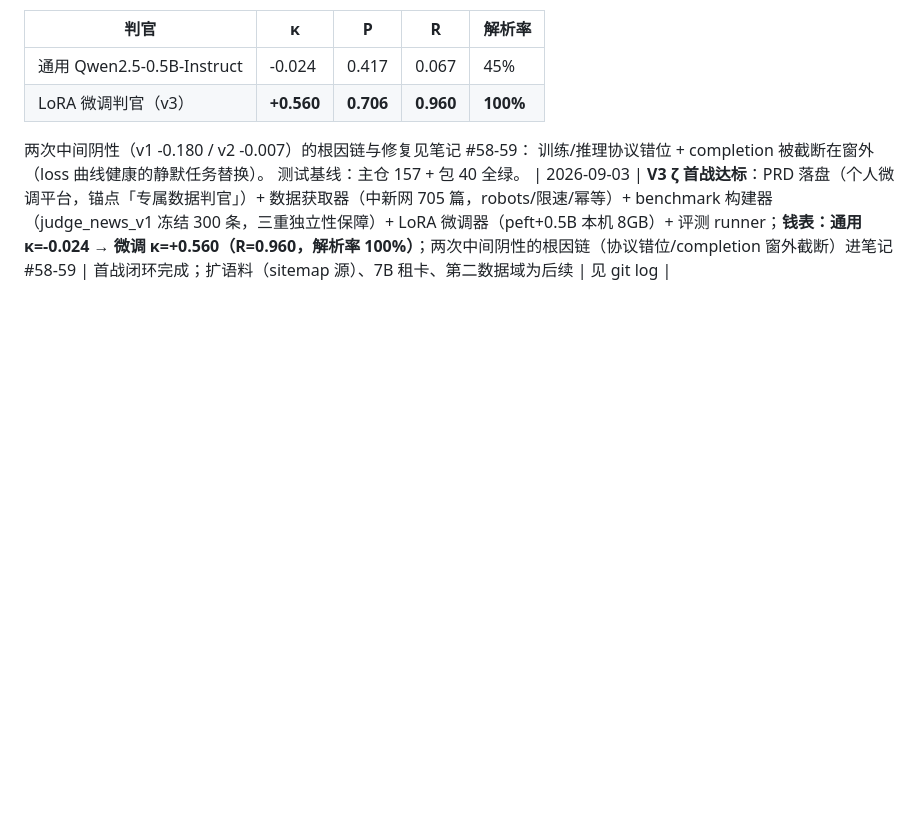
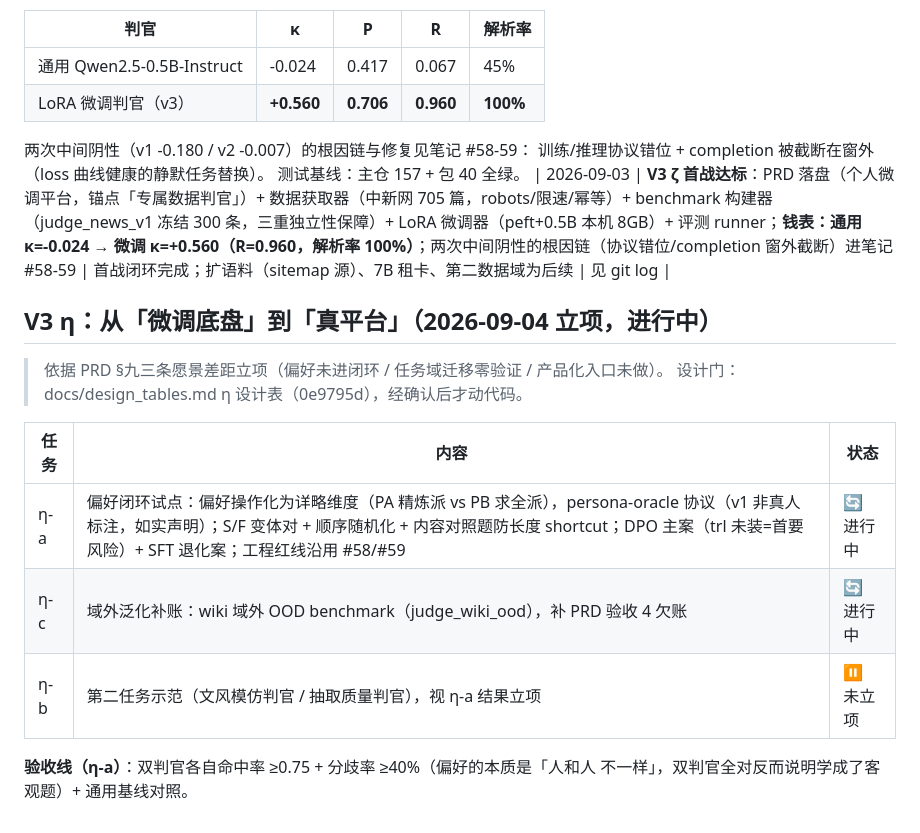
Before and after one commit to quannie255-star/mm-curation-pipeline, a Markdown page: docs/ROADMAP.md, the part around the change. Rendered like a GitHub page; blank space fills up the shorter version.

```diff
--- a/docs/ROADMAP.md
+++ b/docs/ROADMAP.md
@@ -329,3 +329,17 @@ https://download.pytorch.org/whl/cu121` 后 GPU 可用（RTX 4060）。
 训练/推理协议错位 + completion 被截断在窗外（loss 曲线健康的静默任务替换）。
 测试基线：主仓 157 + 包 40 全绿。
 | 2026-09-03 | **V3 ζ 首战达标**：PRD 落盘（个人微调平台，锚点「专属数据判官」）+ 数据获取器（中新网 705 篇，robots/限速/幂等）+ benchmark 构建器（judge_news_v1 冻结 300 条，三重独立性保障）+ LoRA 微调器（peft+0.5B 本机 8GB）+ 评测 runner；**钱表：通用 κ=-0.024 → 微调 κ=+0.560（R=0.960，解析率 100%）**；两次中间阴性的根因链（协议错位/completion 窗外截断）进笔记 #58-59 | 首战闭环完成；扩语料（sitemap 源）、7B 租卡、第二数据域为后续 | 见 git log |
+
+## V3 η：从「微调底盘」到「真平台」（2026-09-04 立项，进行中）
+
+> 依据 PRD §九三条愿景差距立项（偏好未进闭环 / 任务域迁移零验证 / 产品化入口未做）。
+> 设计门：docs/design_tables.md η 设计表（0e9795d），经确认后才动代码。
+
+| 任务 | 内容 | 状态 |
+|---|---|---|
+| η-a | 偏好闭环试点：偏好操作化为详略维度（PA 精炼派 vs PB 求全派），persona-oracle 协议（v1 非真人标注，如实声明）；S/F 变体对 + 顺序随机化 + 内容对照题防长度 shortcut；DPO 主案（trl 未装=首要风险）+ SFT 退化案；工程红线沿用 #58/#59 | 🔄 进行中 |
+| η-c | 域外泛化补账：wiki 域外 OOD benchmark（judge_wiki_ood），补 PRD 验收 4 欠账 | 🔄 进行中 |
+| η-b | 第二任务示范（文风模仿判官 / 抽取质量判官），视 η-a 结果立项 | ⏸ 未立项 |
+
+**验收线（η-a）**：双判官各自命中率 ≥0.75 + 分歧率 ≥40%（偏好的本质是「人和人
+不一样」，双判官全对反而说明学成了客观题）+ 通用基线对照。
```
Also changed, not shown: docs/INTERVIEW.md (+9 -0 lines), docs/INTERVIEW_SELFTEST.md (+6 -3 lines).
